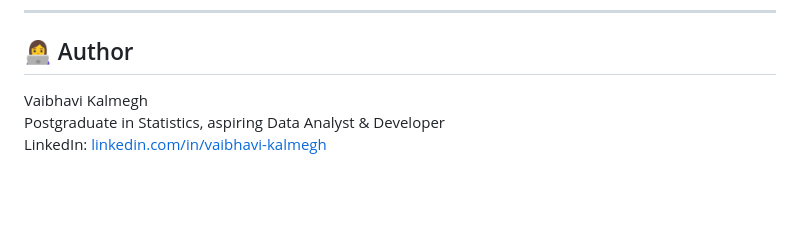
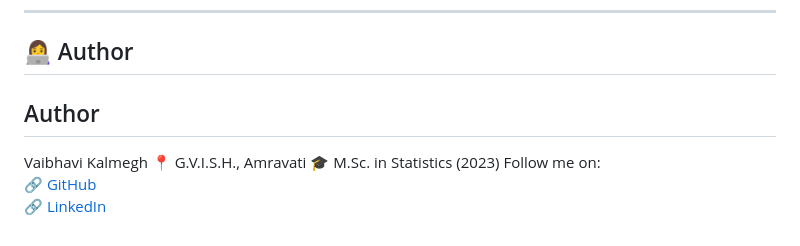
Before and after one commit to vaibhavikalmegh/Online-Grocery-App, a Markdown page: README.md, the part around the change. GitHub-like rendering; blank space fills up the shorter version.

```diff
--- a/README.md
+++ b/README.md
@@ -141,7 +141,10 @@ This project is for educational and demonstration purposes only. You may modify
 ---
 
 ## 👩‍💻 Author
-
-Vaibhavi Kalmegh\
-Postgraduate in Statistics, aspiring Data Analyst & Developer\
-LinkedIn: [linkedin.com/in/vaibhavi-kalmegh](https://www.linkedin.com/in/vaibhavi-kalmegh)
+## Author
+Vaibhavi Kalmegh
+📍 G.V.I.S.H., Amravati
+🎓 M.Sc. in Statistics (2023)
+Follow me on:
+🔗 [GitHub](https://github.com/vaibhavikalmegh)
+🔗 [LinkedIn](https://www.linkedin.com/in/vaibhavikalmegh18)
```
